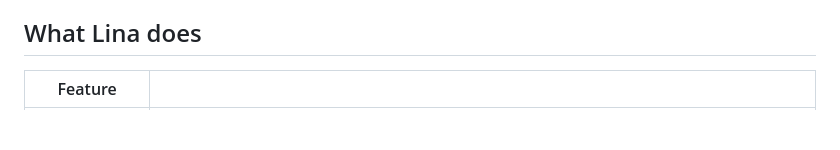
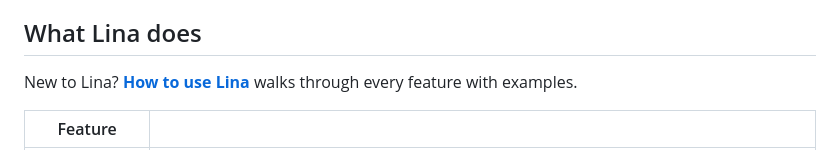
Before and after one commit to Sppdd/lina, a Markdown page: README.md, the part around the change. Drawn GitHub-style; blank space fills up the shorter version.

Commit message:
Add a how-to guide with examples (docs/USAGE.md)
Co-Authored-By: Claude Opus 5.5 <noreply@anthropic.com>

```diff
--- a/README.md
+++ b/README.md
@@ -45,6 +45,8 @@ Writing is how people think through the things that matter to them: a journal en
 - **It's yours.** There's no account and no analytics. Stats live on your Mac, and you can switch to a local model for complete privacy.
 
 ## What Lina does
+
+New to Lina? **[How to use Lina](docs/USAGE.md)** walks through every feature with examples.
 
 | Feature | |
 |---|---|
```
Also changed, not shown: docs/USAGE.md (added, +271 -0 lines).
